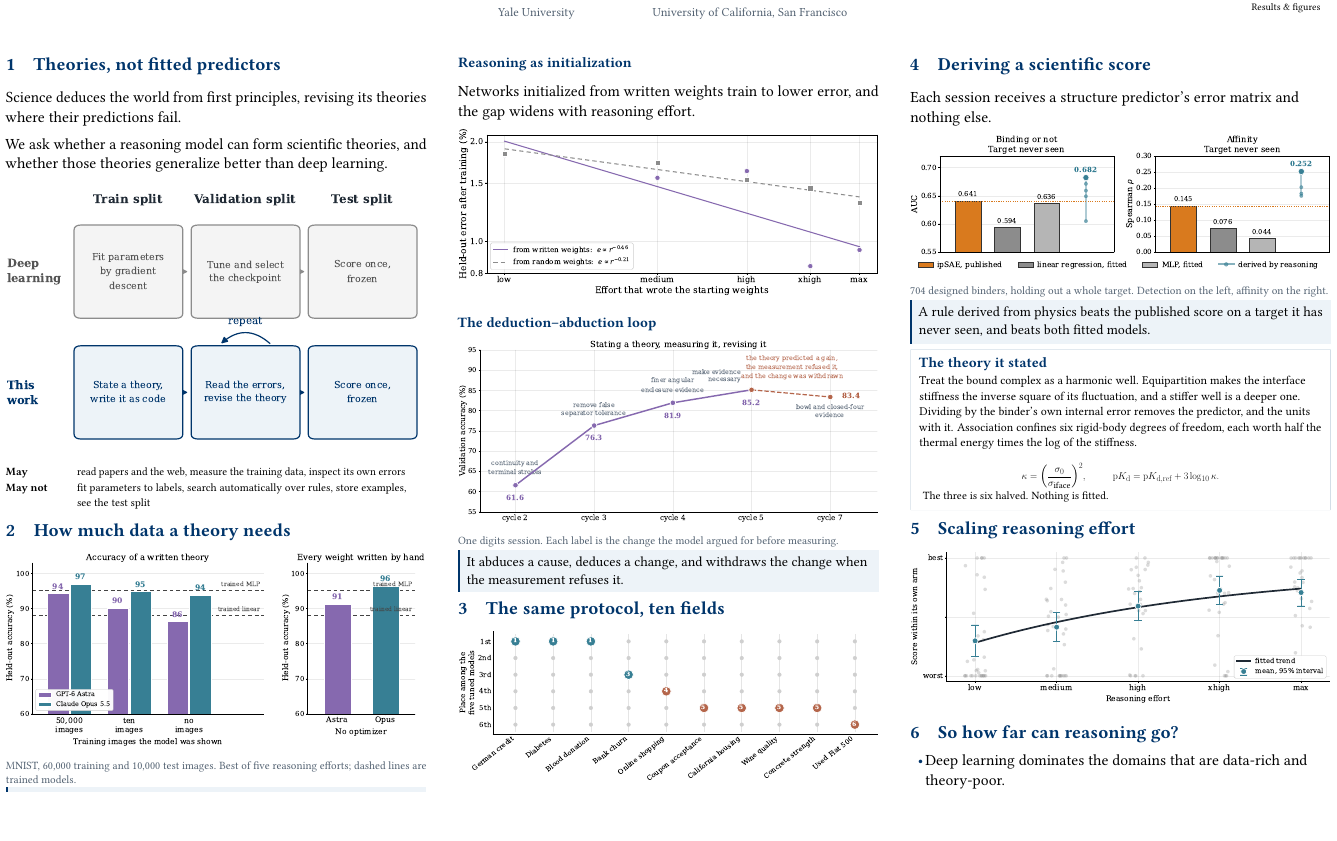
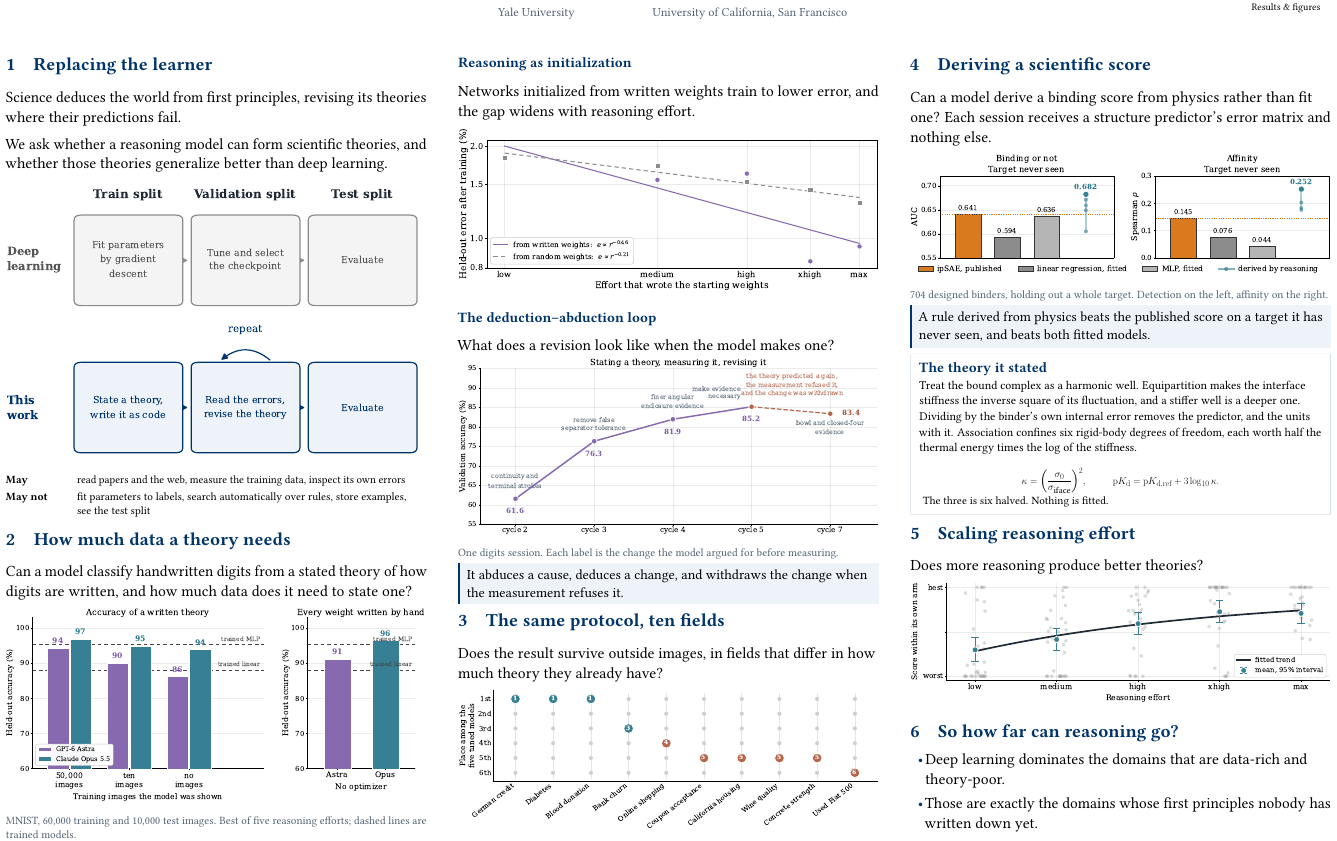
Before and after one commit to jwei302/reasoning, a LaTeX document (poster/poster.tex): part of the page, cut so that both start at the same text, the shorter picture padded with empty space. Compiled offline with pdfLaTeX.

Commit message:
Evaluate label, lane separation, question-led sections, equal column depths

```diff
--- a/poster/poster.tex
+++ b/poster/poster.tex
@@ -56,7 +56,7 @@ Results \& figures}
 % ================================================================ column 1
 \node[anchor=north west,inner sep=0pt] at ([xshift=0.9in,yshift=-5.3in]current page.north west) {\begin{minipage}{14.6in}
 \colsetup
-\heading{1}{Theories, not fitted predictors}
+\heading{1}{Replacing the learner}
 
 Science deduces the world from first principles, revising its theories where their predictions fail.
 
@@ -73,6 +73,8 @@ We ask whether a reasoning model can form scientific theories, and whether those
 
 \vspace{0.20in}
 \heading{2}{How much data a theory needs}
+
+Can a model classify handwritten digits from a stated theory of how digits are written, and how much data does it need to state one?
 
 {\centering\includegraphics[width=\linewidth]{poster_digits}\par}
 \figcaption{MNIST, 60,000 training and 10,000 test images. Best of five reasoning efforts; dashed lines are trained models.}
@@ -92,6 +94,7 @@ Networks initialized from written weights train to lower error, and the gap wide
 
 \vspace{0.20in}
 \subhead{The deduction--abduction loop}
+What does a revision look like when the model makes one?
 
 {\centering\includegraphics[width=\linewidth]{poster_cycles}\par}
 \figcaption{One digits session. Each label is the change the model argued for before measuring.}
@@ -102,6 +105,8 @@ It abduces a cause, deduces a change, and withdraws the change when the measurem
 
 \vspace{0.20in}
 \heading{3}{The same protocol, ten fields}
+
+Does the result survive outside images, in fields that differ in how much theory they already have?
 
 {\centering\includegraphics[width=\linewidth]{poster_tabular}\par}
 \figcaption{Ten tasks from TabArena, ranked against five tuned models on the same rows.}
@@ -116,7 +121,7 @@ Wins on small clinical tables, trails boosted trees on feature interactions.
 \colsetup
 \heading{4}{Deriving a scientific score}
 
-Each session receives a structure predictor's error matrix and nothing else.
+Can a model derive a binding score from physics rather than fit one? Each session receives a structure predictor's error matrix and nothing else.
 
 {\centering\includegraphics[width=\linewidth]{poster_ipsae}\par}
 \figcaption{704 designed binders, holding out a whole target. Detection on the left, affinity on the right.}
@@ -141,6 +146,8 @@ Treat the bound complex as a harmonic well. Equipartition makes the interface st
 \vspace{0.20in}
 \heading{5}{Scaling reasoning effort}
 
+Does more reasoning produce better theories?
+
 {\centering\includegraphics[width=\linewidth]{poster_effort}\par}
 
 \vspace{0.16in}
```
Also changed, not shown: docs/poster.pdf, poster/figs/poster_curves.pdf, poster/figs/poster_cycles.pdf, poster/figs/poster_digits.pdf, poster/figs/poster_effort.pdf, poster/figs/poster_effort_curves.pdf, poster/figs/poster_framework.pdf, poster/figs/poster_ipsae.pdf, poster/figs/poster_powerlaw.pdf, poster/figs/poster_skempi.pdf, poster/figs/poster_skempi_floors.pdf, poster/figs/poster_tabular.pdf, poster/poster-preview.png, poster/poster.pdf, 1 other file.
